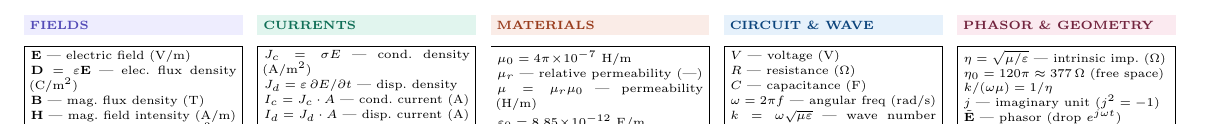
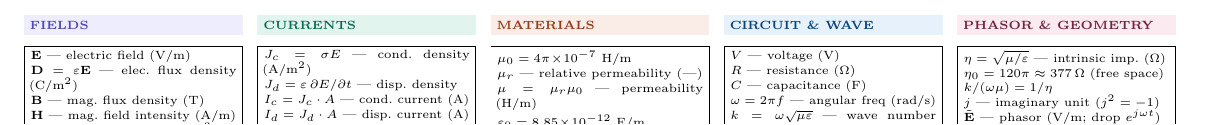
Before and after one commit to BaoPSU/ECE332-EMAG-II-Portland-State-University, a LaTeX problem sheet (Notes/Cheatsheets/Midterm1/src/ECE332_Exam1_cheatsheet.tex): part of page 1 of 2, cut so that both start at the same text. Compiled offline with pdfLaTeX.

Commit message:
Add V/m unit to phasor Ẽ description
Co-Authored-By: Claude Sonnet 4.6 <noreply@anthropic.com>

```diff
--- a/Notes/Cheatsheets/Midterm1/src/ECE332_Exam1_cheatsheet.tex
+++ b/Notes/Cheatsheets/Midterm1/src/ECE332_Exam1_cheatsheet.tex
@@ -386,7 +386,7 @@ $\eta=\sqrt{\mu/\varepsilon}$ — intrinsic imp.\ ($\Omega$)\\
 $\eta_0=120\pi\approx377\,\Omega$ (free space)\\
 $k/(\omega\mu)=1/\eta$\\
 $j$ — imaginary unit ($j^2=-1$)\\
-$\tilde{\mathbf{E}}$ — phasor (drop $e^{j\omega t}$)\\[2pt]
+$\tilde{\mathbf{E}}$ — phasor (V/m; drop $e^{j\omega t}$)\\[2pt]
 $A$ — area (m$^2$);\quad $d$ — sep.\ (m)\\
 $N$ — turns;\quad $r$ — radial dist.\ (m)
 \end{ebox}
```
Also changed, not shown: Notes/Cheatsheets/Midterm1/ECE332_Exam1_cheatsheet.pdf.
